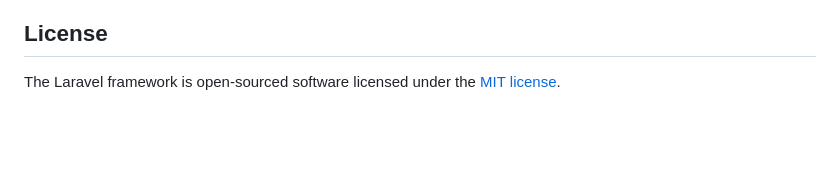
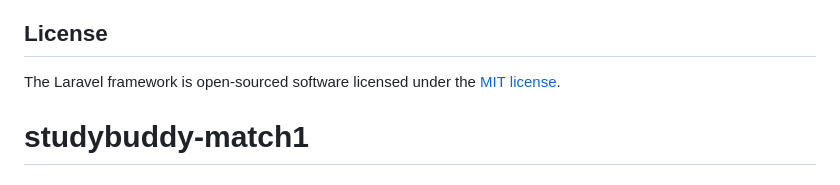
Before and after one commit to Knadria/loginRegister, a Markdown page: README.md, the part around the change. GitHub-like rendering; blank space fills up the shorter version.

```diff
--- a/README.md
+++ b/README.md
@@ -57,3 +57,4 @@ If you discover a security vulnerability within Laravel, please send an e-mail t
 ## License
 
 The Laravel framework is open-sourced software licensed under the [MIT license](https://opensource.org/licenses/MIT).
+# studybuddy-match1
```
